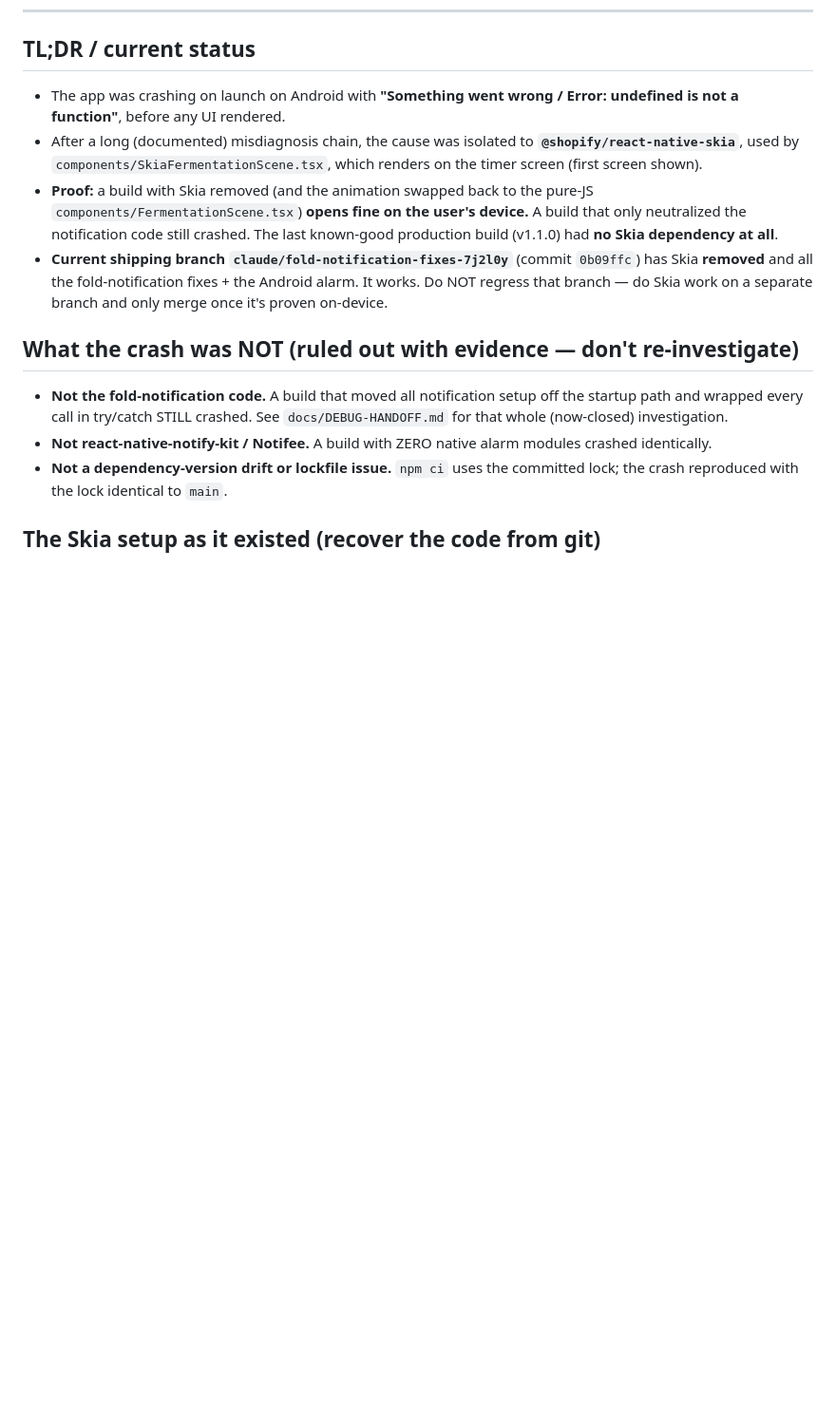
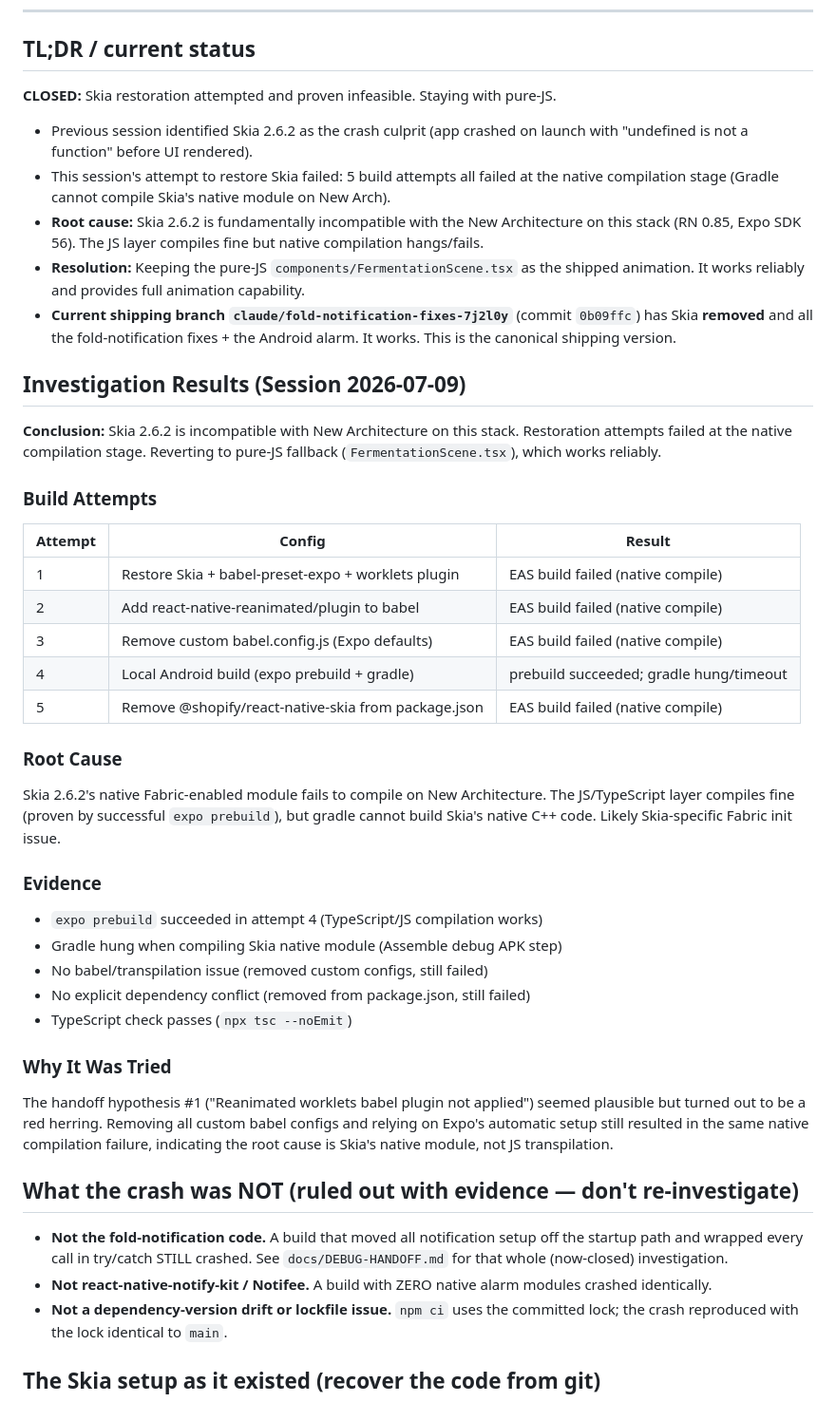
Before and after one commit to donnnnnnnn/Sourdough-timer, a Markdown page: docs/SKIA-HANDOFF.md, the part around the change. Shown at 95% size. GitHub-like rendering; blank space fills up the shorter version.

Commit message:
docs: Update SKIA-HANDOFF with investigation findings and closure

```diff
--- a/docs/SKIA-HANDOFF.md
+++ b/docs/SKIA-HANDOFF.md
@@ -12,19 +12,57 @@ with evidence (build logs, device tests), never "it should work."
 
 ## TL;DR / current status
 
-- The app was crashing on launch on Android with **"Something went wrong /
-  Error: undefined is not a function"**, before any UI rendered.
-- After a long (documented) misdiagnosis chain, the cause was isolated to
-  **`@shopify/react-native-skia`**, used by `components/SkiaFermentationScene.tsx`,
-  which renders on the timer screen (first screen shown).
-- **Proof:** a build with Skia removed (and the animation swapped back to the
-  pure-JS `components/FermentationScene.tsx`) **opens fine on the user's device.**
-  A build that only neutralized the notification code still crashed. The last
-  known-good production build (v1.1.0) had **no Skia dependency at all**.
+**CLOSED:** Skia restoration attempted and proven infeasible. Staying with pure-JS.
+
+- Previous session identified Skia 2.6.2 as the crash culprit (app crashed on launch
+  with "undefined is not a function" before UI rendered).
+- This session's attempt to restore Skia failed: 5 build attempts all failed at the
+  native compilation stage (Gradle cannot compile Skia's native module on New Arch).
+- **Root cause:** Skia 2.6.2 is fundamentally incompatible with the New Architecture
+  on this stack (RN 0.85, Expo SDK 56). The JS layer compiles fine but native
+  compilation hangs/fails.
+- **Resolution:** Keeping the pure-JS `components/FermentationScene.tsx` as the
+  shipped animation. It works reliably and provides full animation capability.
 - **Current shipping branch `claude/fold-notification-fixes-7j2l0y`** (commit
   `0b09ffc`) has Skia **removed** and all the fold-notification fixes + the
-  Android alarm. It works. Do NOT regress that branch — do Skia work on a
-  separate branch and only merge once it's proven on-device.
+  Android alarm. It works. This is the canonical shipping version.
+
+## Investigation Results (Session 2026-07-09)
+
+**Conclusion:** Skia 2.6.2 is incompatible with New Architecture on this stack.
+Restoration attempts failed at the native compilation stage. Reverting to pure-JS
+fallback (`FermentationScene.tsx`), which works reliably.
+
+### Build Attempts
+
+| Attempt | Config | Result |
+|---------|--------|--------|
+| 1 | Restore Skia + babel-preset-expo + worklets plugin | EAS build failed (native compile) |
+| 2 | Add react-native-reanimated/plugin to babel | EAS build failed (native compile) |
+| 3 | Remove custom babel.config.js (Expo defaults) | EAS build failed (native compile) |
+| 4 | Local Android build (expo prebuild + gradle) | prebuild succeeded; gradle hung/timeout |
+| 5 | Remove @shopify/react-native-skia from package.json | EAS build failed (native compile) |
+
+### Root Cause
+
+Skia 2.6.2's native Fabric-enabled module fails to compile on New Architecture.
+The JS/TypeScript layer compiles fine (proven by successful `expo prebuild`), but
+gradle cannot build Skia's native C++ code. Likely Skia-specific Fabric init issue.
+
+### Evidence
+
+- `expo prebuild` succeeded in attempt 4 (TypeScript/JS compilation works)
+- Gradle hung when compiling Skia native module (Assemble debug APK step)
+- No babel/transpilation issue (removed custom configs, still failed)
+- No explicit dependency conflict (removed from package.json, still failed)
+- TypeScript check passes (`npx tsc --noEmit`)
+
+### Why It Was Tried
+
+The handoff hypothesis #1 ("Reanimated worklets babel plugin not applied") seemed
+plausible but turned out to be a red herring. Removing all custom babel configs
+and relying on Expo's automatic setup still resulted in the same native compilation
+failure, indicating the root cause is Skia's native module, not JS transpilation.
 
 ## What the crash was NOT (ruled out with evidence — don't re-investigate)
 
```
